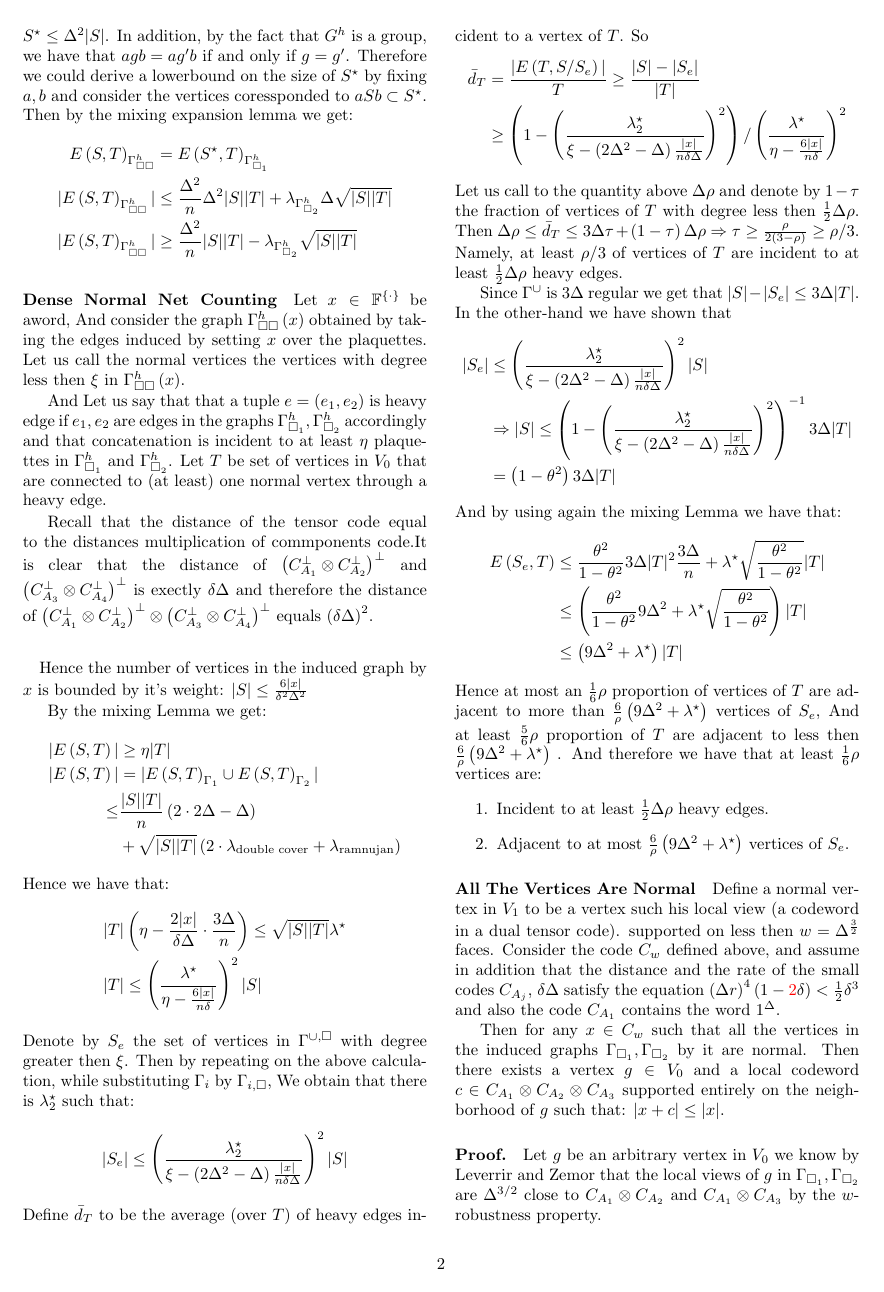
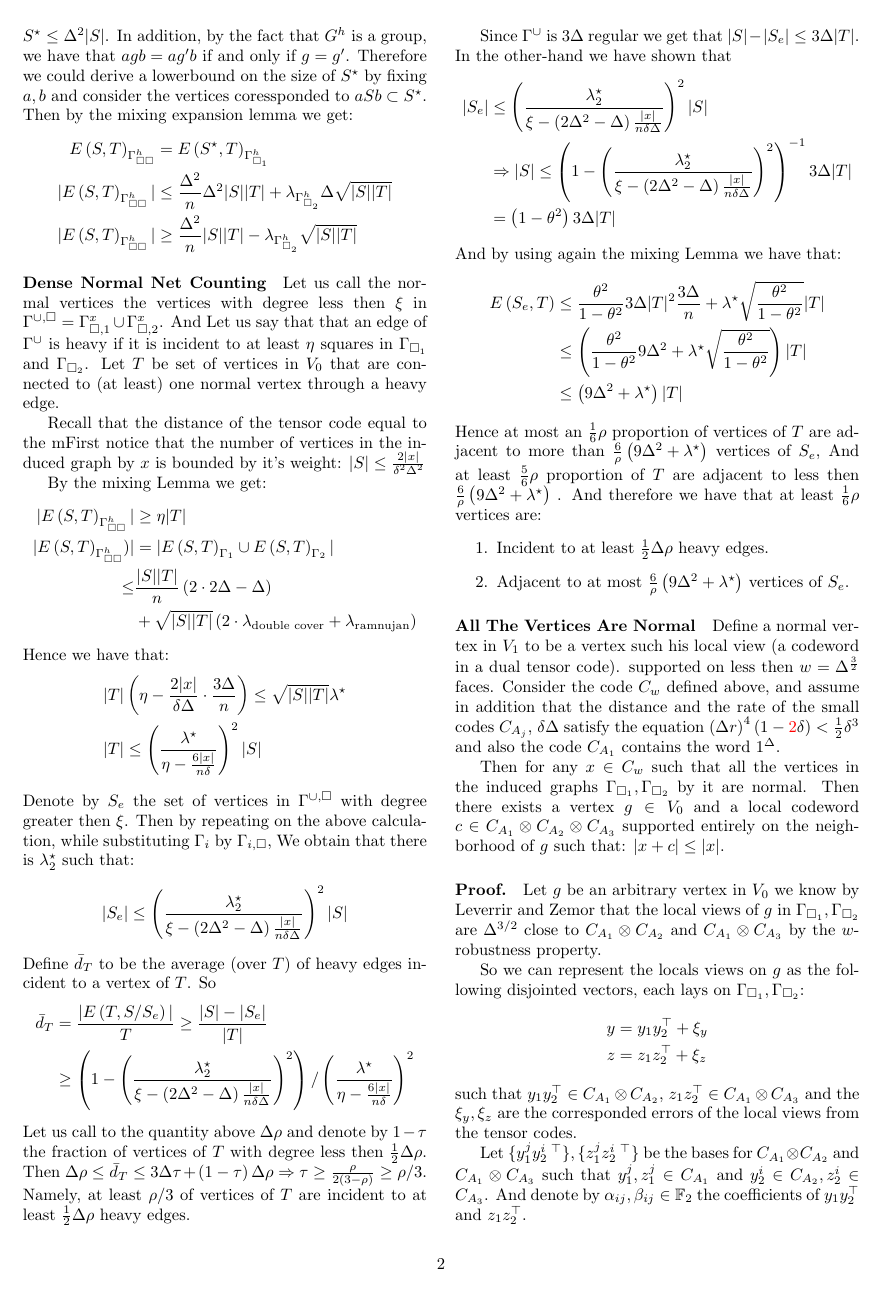
Before and after one commit to dudupo/Academic, a LaTeX document (projects/NLTES_project/ltc_v2.tex): page 2 of 4 before the commit and page 2 of 3 after it. Compiled offline with pdfLaTeX.

Commit message:
compiling -Thu Sep 15 06:53:07 PM IDT 2022

```diff
--- a/projects/NLTES_project/ltc_v2.tex
+++ b/projects/NLTES_project/ltc_v2.tex
@@ -194,27 +192,22 @@
 	Then by the mixing expansion lemma we get:
 	\begin{equation*}
 	  \begin{split}
-	  E\left( S,T \right)_{\Gssh} &= E\left( S^{\star}, T  \right)_{\Gsah} \\
-	|E\left( S,T \right)_{\Gssh}| &\le \frac{\Delta^{2}}{n}\Delta^{2}|S||T| + \lambda_{\Gsbh}\Delta\sqrt{|S||T|} \\
-      |E\left( S,T \right)_{\Gssh}| &\ge \frac{\Delta^{2}}{n}|S||T| - \lambda_{\Gsbh}\sqrt{|S||T|}
+	  \EST &= E\left( S^{\star}, T  \right)_{\Gsah} \\
+	|\EST| &\le \frac{\Delta^{2}}{n}\Delta^{2}|S||T| + \lambda_{\Gsbh}\Delta\sqrt{|S||T|} \\
+      |\EST| &\ge \frac{\Delta^{2}}{n}|S||T| - \lambda_{\Gsbh}\sqrt{|S||T|}
 	  \end{split}
 	\end{equation*}
-	\paragraph{Dense Normal Net Counting} Let $x \in \mathbb{F}^{\left\{ \cdot \right\}}  $ be aword, And consider the graph $\Gssh\left( x \right)$  obtained by taking the edges induced by setting $x$ over the plaquettes.
-	Let us call the normal vertices the vertices with degree less then $\xi$ in $\Gssh\left( x \right)$.
+\paragraph{Dense Normal Net Counting} Let us call the normal vertices the vertices with degree less then $\xi$ in $\Guq = \Gamma_{\square, 1}^{x} \cup \Gamma_{\square, 2}^{x}$.
+    And Let us say that that an edge of $\Gu$ is heavy if it is incident to at least $\eta$ squares in $\Gsa$ and $\Gsb$. Let $ T$ be set of vertices in $V_0$ that are connected to (at least) one normal vertex through a heavy edge.
 
-	And Let us say that that a tuple $e = \left(  e_1, e_2\right) $   is heavy edge if $e_1,e_2$ are edges in the graphs $\Gsah, \Gsbh$ accordingly and that concatenation is incident to at least $\eta$ plaquettes in $\Gsah$ and $\Gsbh$. Let $ T$ be set of vertices in $V_0$ that are connected to (at least) one normal vertex through a heavy edge.
-
-	Recall that the distance of the tensor code equal to the distances multiplication of commponents code.It is clear that the distance of $\Aabpp$ and $\Acdpp$ is exectly $\delta\Delta $ and therefore the distance of $\Aabcdpp$ equals $\left( \delta\Delta \right)^{2} $.
-	\paragraph{}
-
-    Hence the number of vertices in the induced graph by $x$ is bounded by it's weight:
-    $ |S| \le \frac{6|x|}{ \delta^{2}\Delta^{2} }$
+    Recall that the distance of the tensor code equal to the mFirst notice that the number of vertices in the induced graph by $x$ is bounded by it's weight:
+    $ |S| \le \frac{2|x|}{ \delta^{2}\Delta^{2} }$
 
     By the mixing Lemma we get:
     \begin{equation*}
       \begin{split}
-	|E\left( S,T \right)| & \ge \eta |T| \\
-	|E\left( S,T \right)| & = |E\left( S,T \right)_{\Gamma_{1}} \cup E\left( S,T \right)_{\Gamma_{2}} | \\
+	| \EST | & \ge \eta |T| \\
+	| \EST )| & = |E\left( S,T \right)_{\Gamma_{1}} \cup E\left( S,T \right)_{\Gamma_{2}} | \\
       \le & \frac{|S||T|}{n}\left( 2 \cdot 2\Delta - \Delta  \right) \\ & + \sqrt{|S||T|}\left( 2\cdot \lambda_{ \text{double cover} } + \lambda_{ \text{ramnujan} }    \right)
       \end{split}
     \end{equation*}
```
Also changed, not shown: projects/pdfs/ltc_v2.pdf, projects/NLTES_project/ltc_v2.tex (4 more changed lines).
